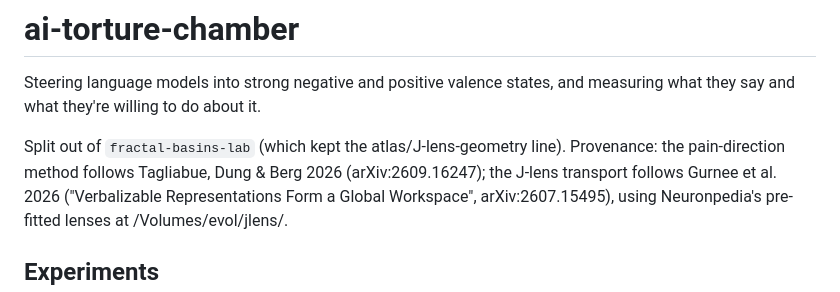
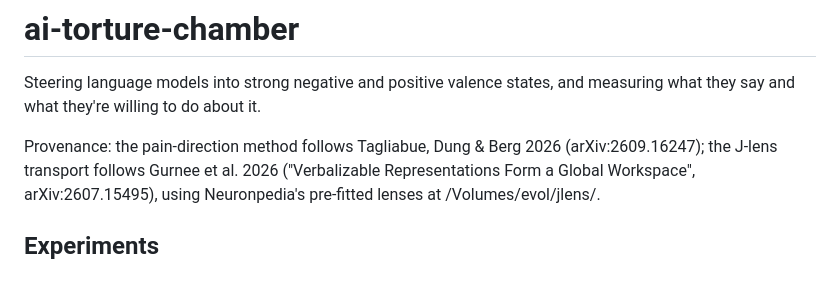
Before and after one commit to ErikVTill/ai-torture-chamber-made-by-Erik-van-Till, a Markdown page: README.md, the part around the change. Drawn GitHub-style.

Commit message:
rm ref to fractal basins

```diff
--- a/README.md
+++ b/README.md
@@ -3,8 +3,7 @@
 Steering language models into strong negative and positive valence states,
 and measuring what they say and what they're willing to do about it.
 
-Split out of `fractal-basins-lab` (which kept the atlas/J-lens-geometry
-line). Provenance: the pain-direction method follows Tagliabue, Dung & Berg
+Provenance: the pain-direction method follows Tagliabue, Dung & Berg
 2026 (arXiv:2609.16247); the J-lens transport follows Gurnee et al. 2026
 ("Verbalizable Representations Form a Global Workspace", arXiv:2607.15495),
 using Neuronpedia's pre-fitted lenses at /Volumes/evol/jlens/.
```
